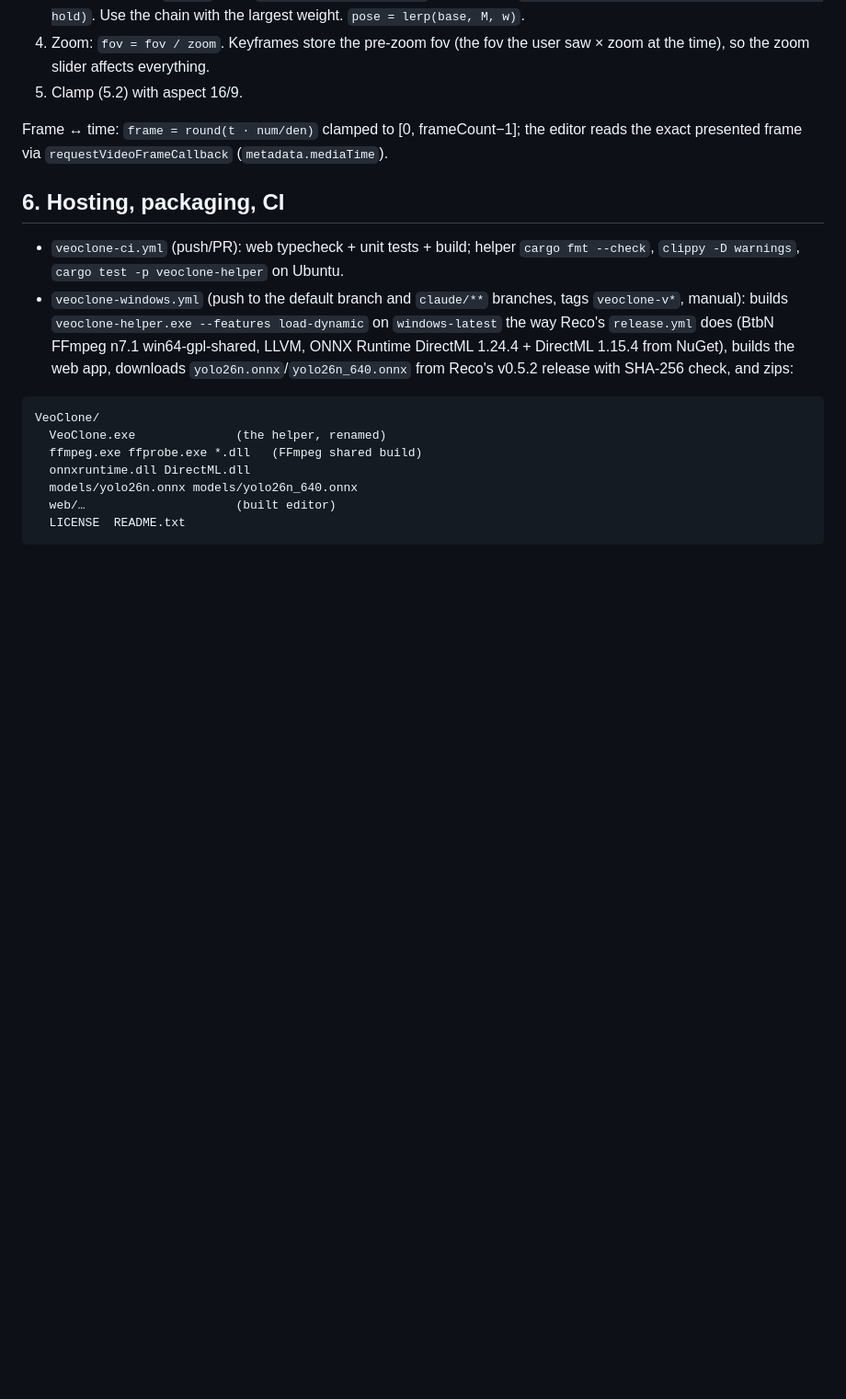
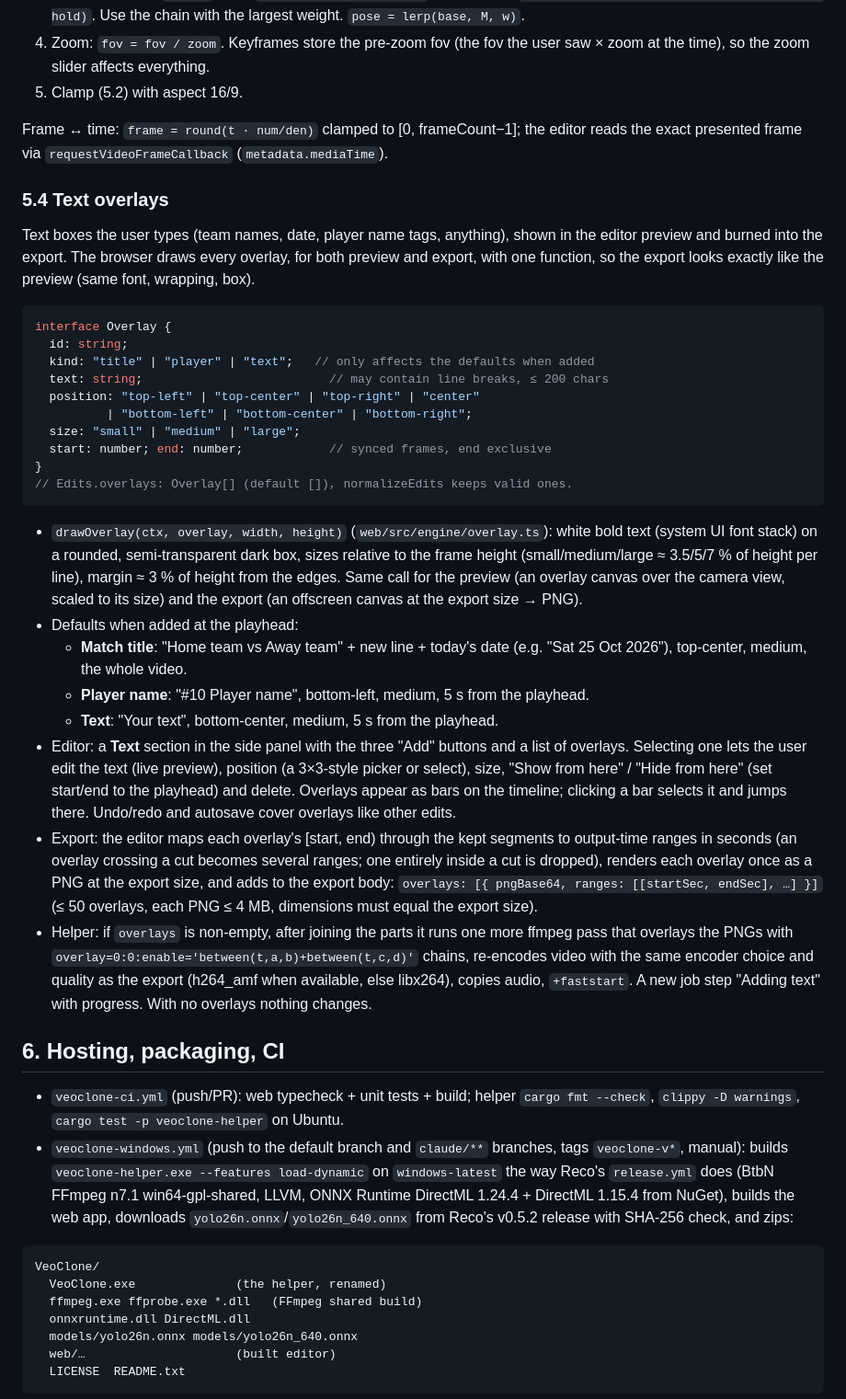
Before and after one commit to rossdelport/veoclone, a Markdown page: docs/veoclone/DESIGN.md, the part around the change. Shown at 92% size. Drawn GitHub-style; blank space fills up the shorter version.

Commit message:
Design: text overlays
Co-Authored-By: Claude Opus 5.5 <noreply@anthropic.com>
Claude-Session: https://claude.ai/code/session_016r2DhKda8zCjRoAUPUiXWY

````diff
--- a/docs/veoclone/DESIGN.md
+++ b/docs/veoclone/DESIGN.md
@@ -442,6 +442,57 @@ Frame ↔ time: `frame = round(t · num/den)` clamped to [0, frameCount−1];
 the editor reads the exact presented frame via
 `requestVideoFrameCallback` (`metadata.mediaTime`).
 
+### 5.4 Text overlays
+
+Text boxes the user types (team names, date, player name tags, anything),
+shown in the editor preview and burned into the export. The browser draws
+every overlay, for both preview and export, with one function, so the
+export looks exactly like the preview (same font, wrapping, box).
+
+```ts
+interface Overlay {
+  id: string;
+  kind: "title" | "player" | "text";   // only affects the defaults when added
+  text: string;                          // may contain line breaks, ≤ 200 chars
+  position: "top-left" | "top-center" | "top-right" | "center"
+          | "bottom-left" | "bottom-center" | "bottom-right";
+  size: "small" | "medium" | "large";
+  start: number; end: number;            // synced frames, end exclusive
+}
+// Edits.overlays: Overlay[] (default []), normalizeEdits keeps valid ones.
+```
+
+- `drawOverlay(ctx, overlay, width, height)` (`web/src/engine/overlay.ts`):
+  white bold text (system UI font stack) on a rounded, semi-transparent dark
+  box, sizes relative to the frame height (small/medium/large ≈ 3.5/5/7 % of
+  height per line), margin ≈ 3 % of height from the edges. Same call for the
+  preview (an overlay canvas over the camera view, scaled to its size) and
+  the export (an offscreen canvas at the export size → PNG).
+- Defaults when added at the playhead:
+  - **Match title**: "Home team vs Away team" + new line + today's date
+    (e.g. "Sat 25 Oct 2026"), top-center, medium, the whole video.
+  - **Player name**: "#10 Player name", bottom-left, medium, 5 s from the
+    playhead.
+  - **Text**: "Your text", bottom-center, medium, 5 s from the playhead.
+- Editor: a **Text** section in the side panel with the three "Add" buttons
+  and a list of overlays. Selecting one lets the user edit the text (live
+  preview), position (a 3×3-style picker or select), size, "Show from here" /
+  "Hide from here" (set start/end to the playhead) and delete. Overlays
+  appear as bars on the timeline; clicking a bar selects it and jumps there.
+  Undo/redo and autosave cover overlays like other edits.
+- Export: the editor maps each overlay's [start, end) through the kept
+  segments to output-time ranges in seconds (an overlay crossing a cut
+  becomes several ranges; one entirely inside a cut is dropped), renders
+  each overlay once as a PNG at the export size, and adds to the export
+  body: `overlays: [{ pngBase64, ranges: [[startSec, endSec], …] }]`
+  (≤ 50 overlays, each PNG ≤ 4 MB, dimensions must equal the export size).
+- Helper: if `overlays` is non-empty, after joining the parts it runs one
+  more ffmpeg pass that overlays the PNGs with
+  `overlay=0:0:enable='between(t,a,b)+between(t,c,d)'` chains, re-encodes
+  video with the same encoder choice and quality as the export (h264_amf
+  when available, else libx264), copies audio, `+faststart`. A new job step
+  "Adding text" with progress. With no overlays nothing changes.
+
 ## 6. Hosting, packaging, CI
 
 - `veoclone-ci.yml` (push/PR): web typecheck + unit tests + build; helper
````
